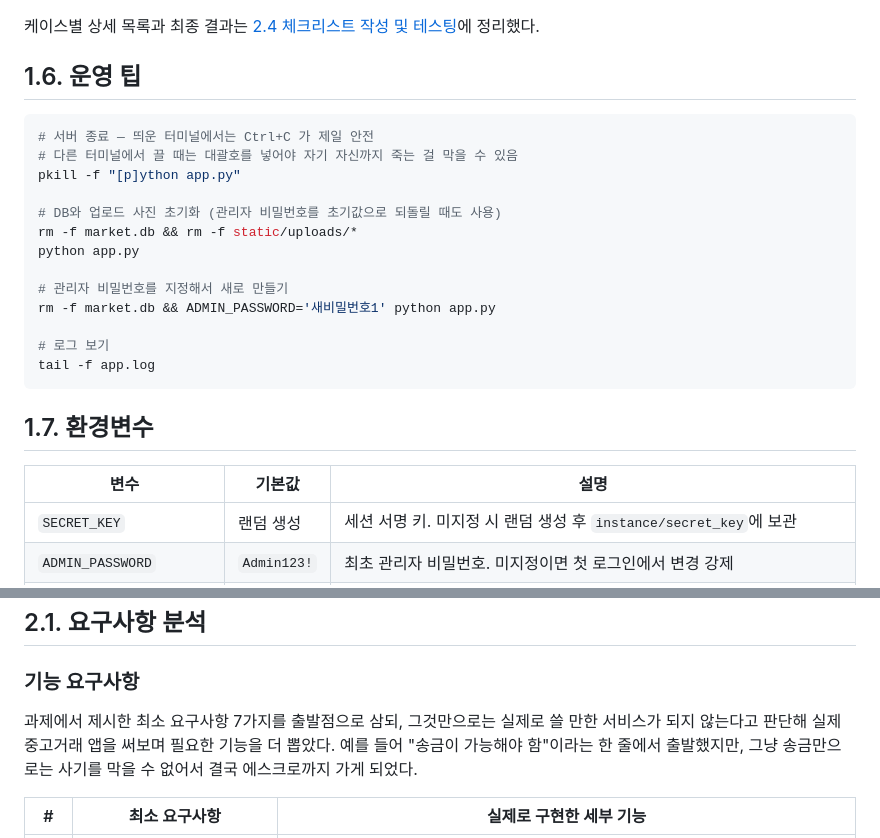
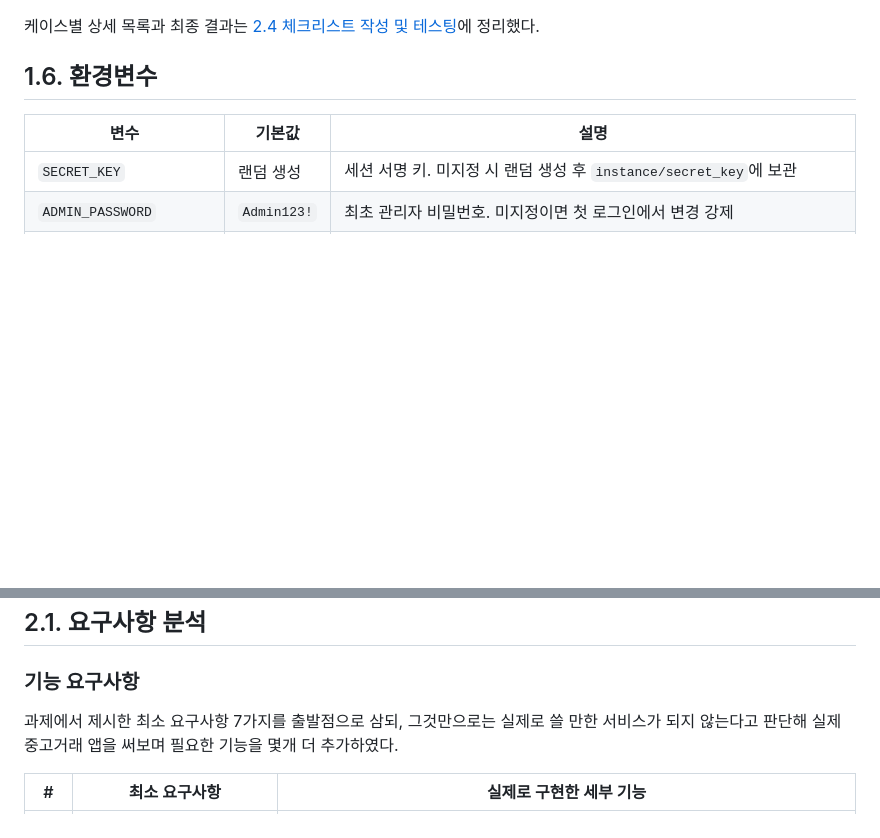
Before and after one commit to eunho87/secure-coding, a Markdown page: README.md, 2 parts joined by grey strips. GitHub-like rendering; blank space fills up the shorter version.

````diff
--- a/README.md
+++ b/README.md
@@ -99,25 +99,7 @@ bash tests/finance_test.sh
 
 케이스별 상세 목록과 최종 결과는 [2.4 체크리스트 작성 및 테스팅](#24-체크리스트-작성-및-테스팅)에 정리했다.
 
-## 1.6. 운영 팁
-
-```bash
-# 서버 종료 — 띄운 터미널에서는 Ctrl+C 가 제일 안전
-# 다른 터미널에서 끌 때는 대괄호를 넣어야 자기 자신까지 죽는 걸 막을 수 있음
-pkill -f "[p]ython app.py"
-
-# DB와 업로드 사진 초기화 (관리자 비밀번호를 초기값으로 되돌릴 때도 사용)
-rm -f market.db && rm -f static/uploads/*
-python app.py
-
-# 관리자 비밀번호를 지정해서 새로 만들기
-rm -f market.db && ADMIN_PASSWORD='새비밀번호1' python app.py
-
-# 로그 보기
-tail -f app.log
-```
-
-## 1.7. 환경변수
+## 1.6. 환경변수
 
 | 변수 | 기본값 | 설명 |
 |---|---|---|
@@ -142,9 +124,7 @@ tail -f app.log
 ### 기능 요구사항
 
 과제에서 제시한 최소 요구사항 7가지를 출발점으로 삼되, 그것만으로는 실제로 쓸 만한 서비스가
-되지 않는다고 판단해 실제 중고거래 앱을 써보며 필요한 기능을 더 뽑았다.
-예를 들어 "송금이 가능해야 함"이라는 한 줄에서 출발했지만, 그냥 송금만으로는 사기를 막을 수 없어서
-결국 에스크로까지 가게 되었다.
+되지 않는다고 판단해 실제 중고거래 앱을 써보며 필요한 기능을 몇개 더 추가하였다.
 
 | # | 최소 요구사항 | 실제로 구현한 세부 기능 |
 |---|---|---|
````
